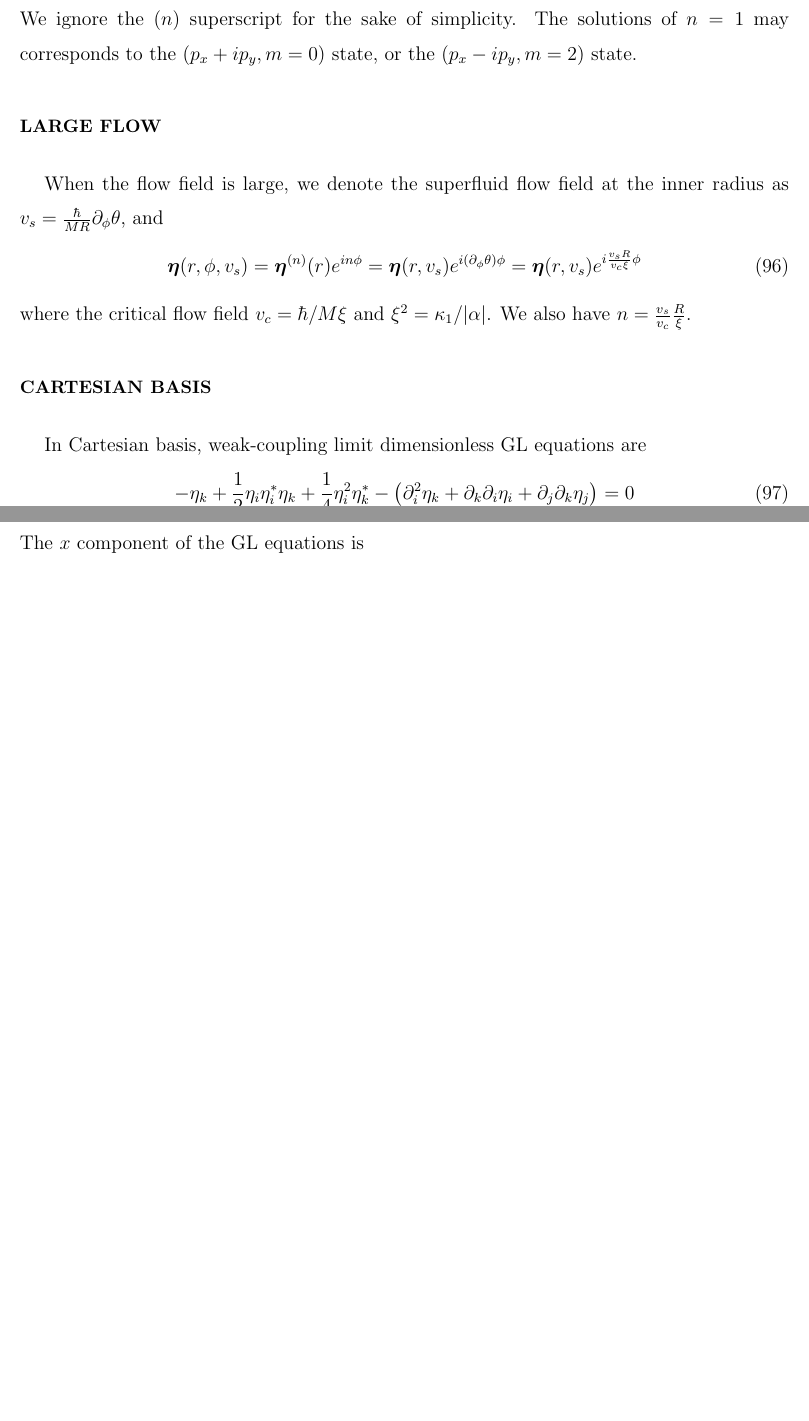
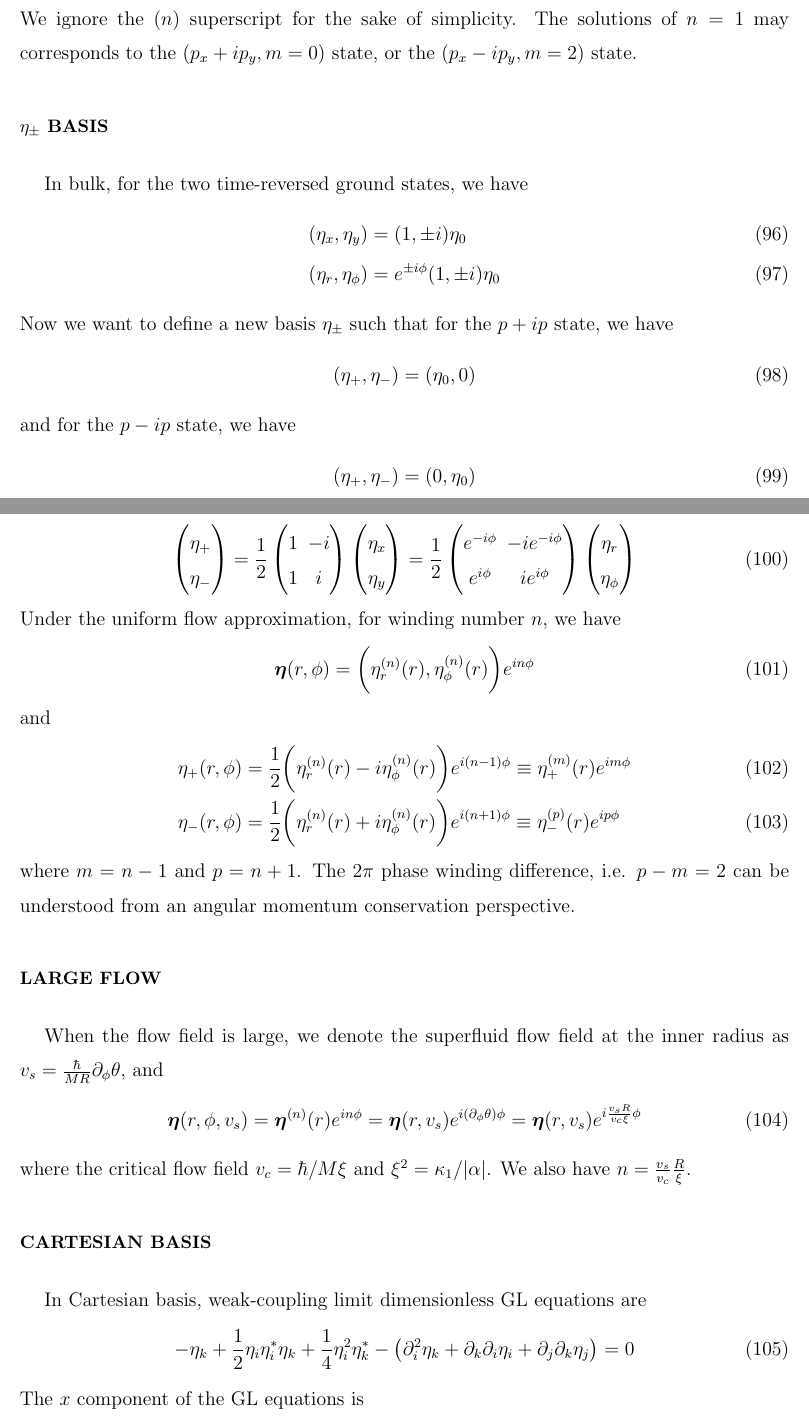
Before and after one commit to junguanghe/annulus_3he_a, a LaTeX paper (doc/GL_cylindrical.tex): two parts of pages 12 and 13 of 13, joined at a grey line, cut so that both start at the same text, the shorter picture padded with empty space. Compiled offline with pdfLaTeX.

Commit message:
feat: add $\eta_\pm$ basis section

```diff
--- a/doc/GL_cylindrical.tex
+++ b/doc/GL_cylindrical.tex
@@ -615,6 +615,63 @@ We ignore the $(n)$ superscript for the sake of simplicity.
 The solutions of $n=1$ may corresponds to the
 $(p_x + ip_y, m=0)$ state, or the $(p_x - ip_y, m=2)$ state.
 
+\section{$\eta_\pm$ basis}
+
+In bulk, for the two time-reversed ground states, we have
+\begin{align}
+    (\eta_x, \eta_y)    & = (1, \pm i)\eta_0              \\
+    (\eta_r, \eta_\phi) & = e^{\pm i\phi}(1, \pm i)\eta_0
+\end{align}
+Now we want to define a new basis $\eta_\pm$ such that for the $p+ip$ state, we have
+\begin{align}
+    (\eta_+, \eta_-) & = (\eta_0, 0)
+\end{align}
+and for the $p-ip$ state, we have
+\begin{align}
+    (\eta_+, \eta_-) & = (0, \eta_0)
+\end{align}
+The corresponding transformation is
+\begin{align}
+    \begin{pmatrix}
+        \eta_+ \\
+        \eta_-
+    \end{pmatrix}
+    = \frac{1}{2}
+    \begin{pmatrix}
+        1 & -i \\
+        1 & i
+    \end{pmatrix}
+    \begin{pmatrix}
+        \eta_x \\
+        \eta_y
+    \end{pmatrix}
+    = \frac{1}{2}
+    \begin{pmatrix}
+        e^{-i\phi} & -ie^{-i\phi} \\
+        e^{i\phi}  & ie^{i\phi}
+    \end{pmatrix}
+    \begin{pmatrix}
+        \eta_r \\
+        \eta_\phi
+    \end{pmatrix}
+\end{align}
+Under the uniform flow approximation, for winding number $n$, we have
+\begin{align}
+    \bm{\eta}(r, \phi) = \bigg(\eta_r^{(n)}(r), \eta_\phi^{(n)}(r)\bigg) e^{in\phi}
+\end{align}
+and
+\begin{align}
+    \eta_+(r,\phi)
+     & = \frac{1}{2}\bigg(\eta_r^{(n)}(r) - i\eta_\phi^{(n)}(r)\bigg)e^{i(n-1)\phi}
+    \equiv \eta_+^{(m)}(r)e^{im\phi}                                                \\
+    \eta_-(r,\phi)
+     & = \frac{1}{2}\bigg(\eta_r^{(n)}(r) + i\eta_\phi^{(n)}(r)\bigg)e^{i(n+1)\phi}
+    \equiv \eta_-^{(p)}(r)e^{ip\phi}
+\end{align}
+where $m=n-1$ and $p=n+1$. The $2\pi$ phase winding difference, i.e. $p-m=2$
+can be understood from an angular momentum conservation perspective.
+
+
 \section{Large flow}
 
 When the flow field is large, we denote the superfluid flow field at the inner radius as
```
Also changed, not shown: doc/GL_cylindrical.pdf.
